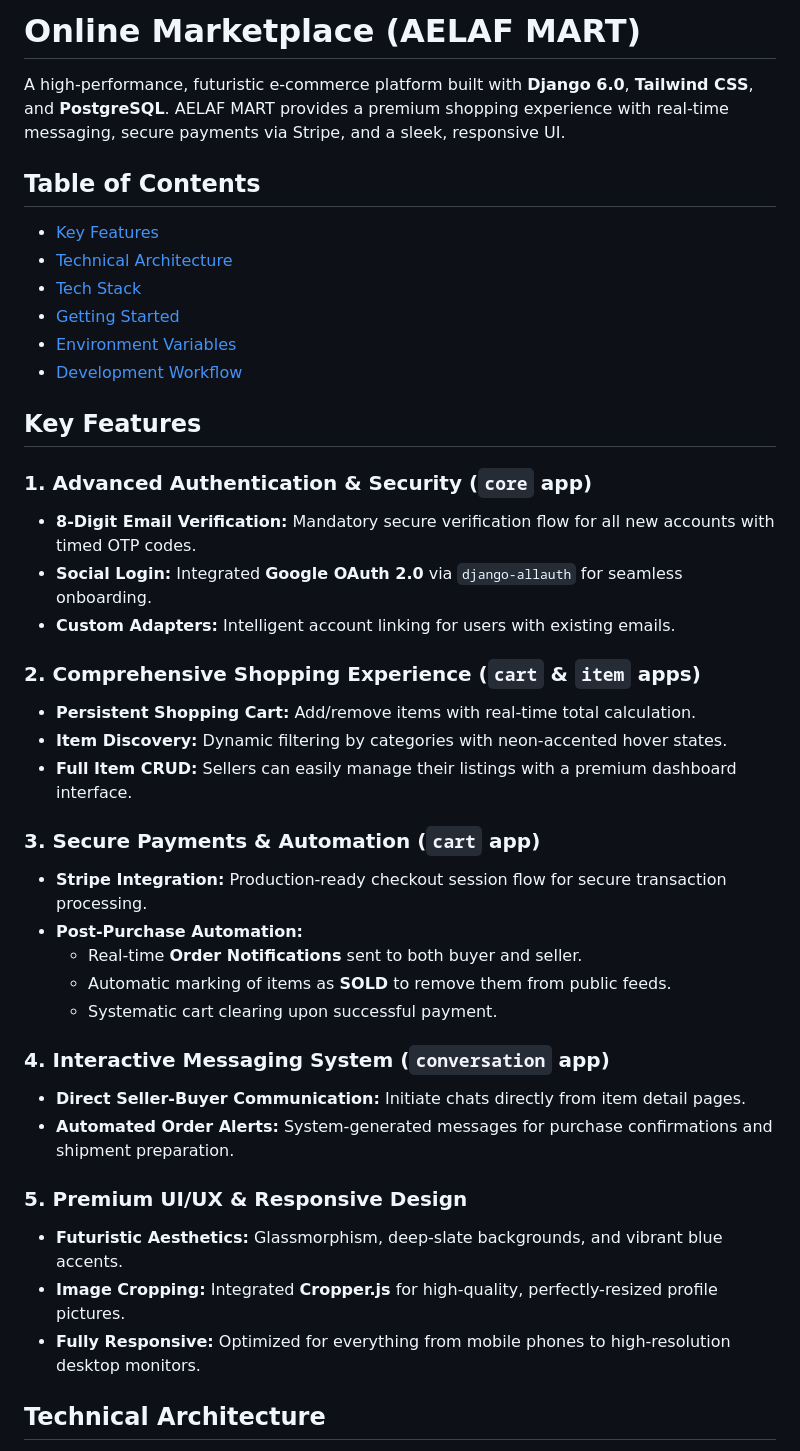
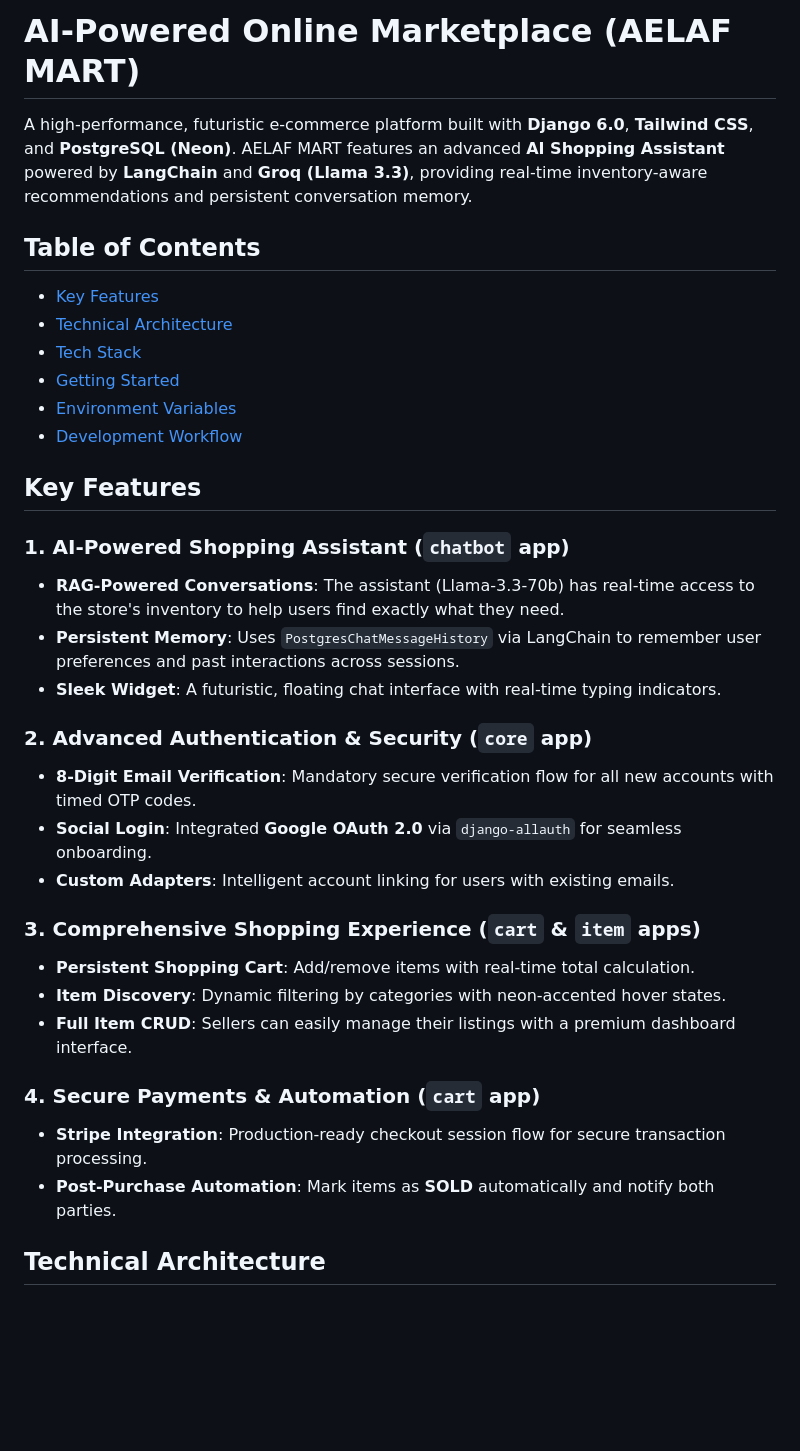
Before and after one commit to aelaf-git/Online_Market_Place_using_Django, a Markdown page: README.md, the part around one of its changes. Rendered like a GitHub page; blank space fills up the shorter version.

Commit message:
docs: update README to reflect AI-powered shopping assistant integration and Neon database migration

```diff
--- a/README.md
+++ b/README.md
@@ -1,6 +1,6 @@
-# Online Marketplace (AELAF MART)
+# AI-Powered Online Marketplace (AELAF MART)
 
-A high-performance, futuristic e-commerce platform built with **Django 6.0**, **Tailwind CSS**, and **PostgreSQL**. AELAF MART provides a premium shopping experience with real-time messaging, secure payments via Stripe, and a sleek, responsive UI.
+A high-performance, futuristic e-commerce platform built with **Django 6.0**, **Tailwind CSS**, and **PostgreSQL (Neon)**. AELAF MART features an advanced **AI Shopping Assistant** powered by **LangChain** and **Groq (Llama 3.3)**, providing real-time inventory-aware recommendations and persistent conversation memory.
 
 ## Table of Contents
 
@@ -13,36 +13,28 @@ A high-performance, futuristic e-commerce platform built with **Django 6.0**, **
 
 ## Key Features
 
-### 1. Advanced Authentication & Security (`core` app)
+### 1. AI-Powered Shopping Assistant (`chatbot` app)
 
-- **8-Digit Email Verification:** Mandatory secure verification flow for all new accounts with timed OTP codes.
-- **Social Login:** Integrated **Google OAuth 2.0** via `django-allauth` for seamless onboarding.
-- **Custom Adapters:** Intelligent account linking for users with existing emails.
+- **RAG-Powered Conversations**: The assistant (Llama-3.3-70b) has real-time access to the store's inventory to help users find exactly what they need.
+- **Persistent Memory**: Uses `PostgresChatMessageHistory` via LangChain to remember user preferences and past interactions across sessions.
+- **Sleek Widget**: A futuristic, floating chat interface with real-time typing indicators.
 
-### 2. Comprehensive Shopping Experience (`cart` & `item` apps)
+### 2. Advanced Authentication & Security (`core` app)
 
-- **Persistent Shopping Cart:** Add/remove items with real-time total calculation.
-- **Item Discovery:** Dynamic filtering by categories with neon-accented hover states.
-- **Full Item CRUD:** Sellers can easily manage their listings with a premium dashboard interface.
+- **8-Digit Email Verification**: Mandatory secure verification flow for all new accounts with timed OTP codes.
+- **Social Login**: Integrated **Google OAuth 2.0** via `django-allauth` for seamless onboarding.
+- **Custom Adapters**: Intelligent account linking for users with existing emails.
 
-### 3. Secure Payments & Automation (`cart` app)
+### 3. Comprehensive Shopping Experience (`cart` & `item` apps)
 
-- **Stripe Integration:** Production-ready checkout session flow for secure transaction processing.
-- **Post-Purchase Automation:**
-  - Real-time **Order Notifications** sent to both buyer and seller.
-  - Automatic marking of items as **SOLD** to remove them from public feeds.
-  - Systematic cart clearing upon successful payment.
+- **Persistent Shopping Cart**: Add/remove items with real-time total calculation.
+- **Item Discovery**: Dynamic filtering by categories with neon-accented hover states.
+- **Full Item CRUD**: Sellers can easily manage their listings with a premium dashboard interface.
 
-### 4. Interactive Messaging System (`conversation` app)
+### 4. Secure Payments & Automation (`cart` app)
 
-- **Direct Seller-Buyer Communication:** Initiate chats directly from item detail pages.
-- **Automated Order Alerts:** System-generated messages for purchase confirmations and shipment preparation.
-
-### 5. Premium UI/UX & Responsive Design
-
-- **Futuristic Aesthetics:** Glassmorphism, deep-slate backgrounds, and vibrant blue accents.
-- **Image Cropping:** Integrated **Cropper.js** for high-quality, perfectly-resized profile pictures.
-- **Fully Responsive:** Optimized for everything from mobile phones to high-resolution desktop monitors.
+- **Stripe Integration**: Production-ready checkout session flow for secure transaction processing.
+- **Post-Purchase Automation**: Mark items as **SOLD** automatically and notify both parties.
 
 ## Technical Architecture
 
```
Also changed, not shown: other parts of README.md (+35 -34 lines).
